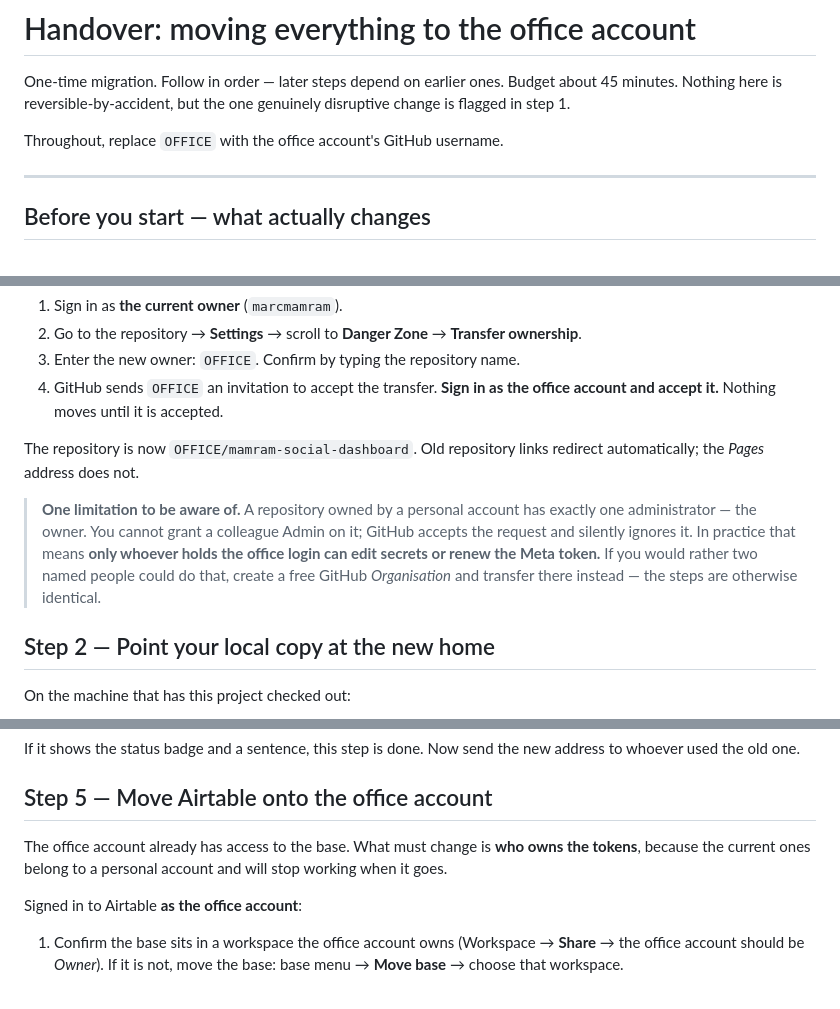
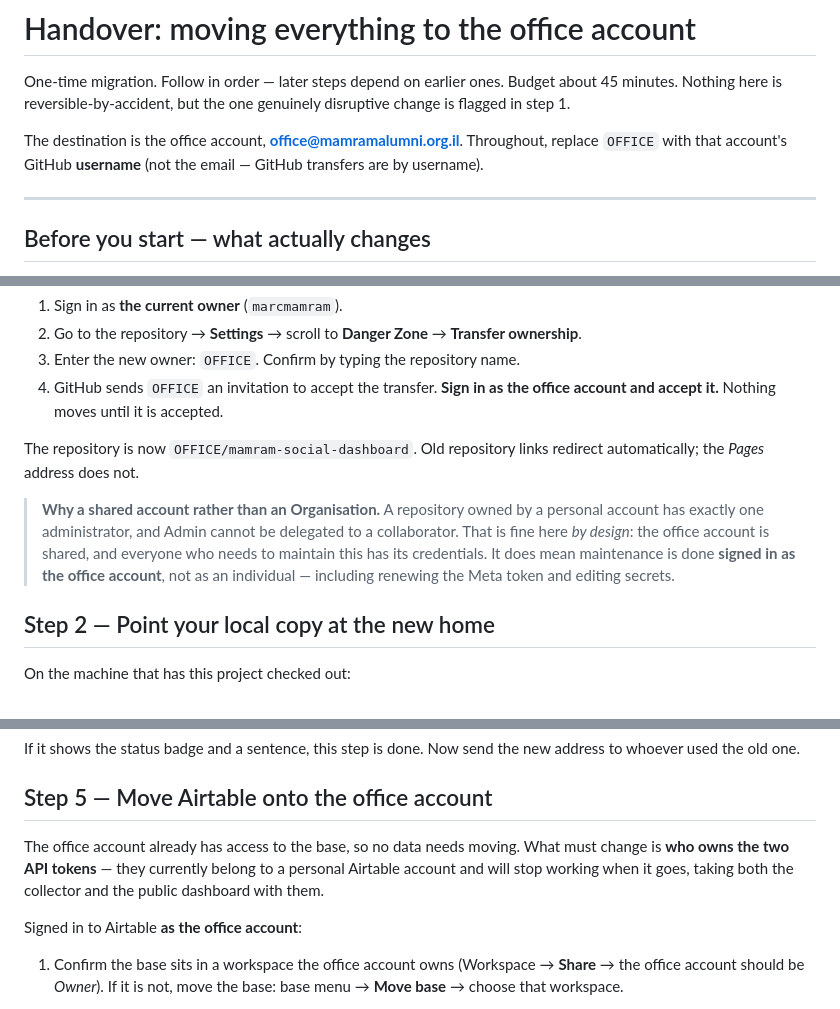
Before and after one commit to marcmamram/mamram-social-dashboard, a Markdown page: HANDOVER.md, 3 parts joined by grey strips. GitHub-like rendering.

Commit message:
Make the handover runbook concrete for the office account
Names office@mamramalumni.org.il as the destination, notes that GitHub
transfers go by username rather than email, and reframes the single-admin
point as a deliberate choice (the office login is shared) rather than a
warning. Airtable step simplified: the office account already has base
access, so only the two tokens need re-issuing.

Co-Authored-By: Claude Opus 5 <noreply@anthropic.com>

```diff
--- a/HANDOVER.md
+++ b/HANDOVER.md
@@ -4,7 +4,9 @@ One-time migration. Follow in order — later steps depend on earlier ones.
 Budget about 45 minutes. Nothing here is reversible-by-accident, but the one
 genuinely disruptive change is flagged in step 1.
 
-Throughout, replace `OFFICE` with the office account's GitHub username.
+The destination is the office account, **office@mamramalumni.org.il**.
+Throughout, replace `OFFICE` with that account's GitHub **username** (not the
+email — GitHub transfers are by username).
 
 ---
 
@@ -40,13 +42,13 @@ expected, not a fault.
 The repository is now `OFFICE/mamram-social-dashboard`. Old repository links
 redirect automatically; the *Pages* address does not.
 
-> **One limitation to be aware of.** A repository owned by a personal account
-> has exactly one administrator — the owner. You cannot grant a colleague
-> Admin on it; GitHub accepts the request and silently ignores it. In practice
-> that means **only whoever holds the office login can edit secrets or renew
-> the Meta token.** If you would rather two named people could do that, create
-> a free GitHub *Organisation* and transfer there instead — the steps are
-> otherwise identical.
+> **Why a shared account rather than an Organisation.** A repository owned by
+> a personal account has exactly one administrator, and Admin cannot be
+> delegated to a collaborator. That is fine here *by design*: the office
+> account is shared, and everyone who needs to maintain this has its
+> credentials. It does mean maintenance is done **signed in as the office
+> account**, not as an individual — including renewing the Meta token and
+> editing secrets.
 
 ## Step 2 — Point your local copy at the new home
 
@@ -84,9 +86,10 @@ new address to whoever used the old one.
 
 ## Step 5 — Move Airtable onto the office account
 
-The office account already has access to the base. What must change is **who
-owns the tokens**, because the current ones belong to a personal account and
-will stop working when it goes.
+The office account already has access to the base, so no data needs moving.
+What must change is **who owns the two API tokens** — they currently belong to
+a personal Airtable account and will stop working when it goes, taking both
+the collector and the public dashboard with them.
 
 Signed in to Airtable **as the office account**:
 
```
